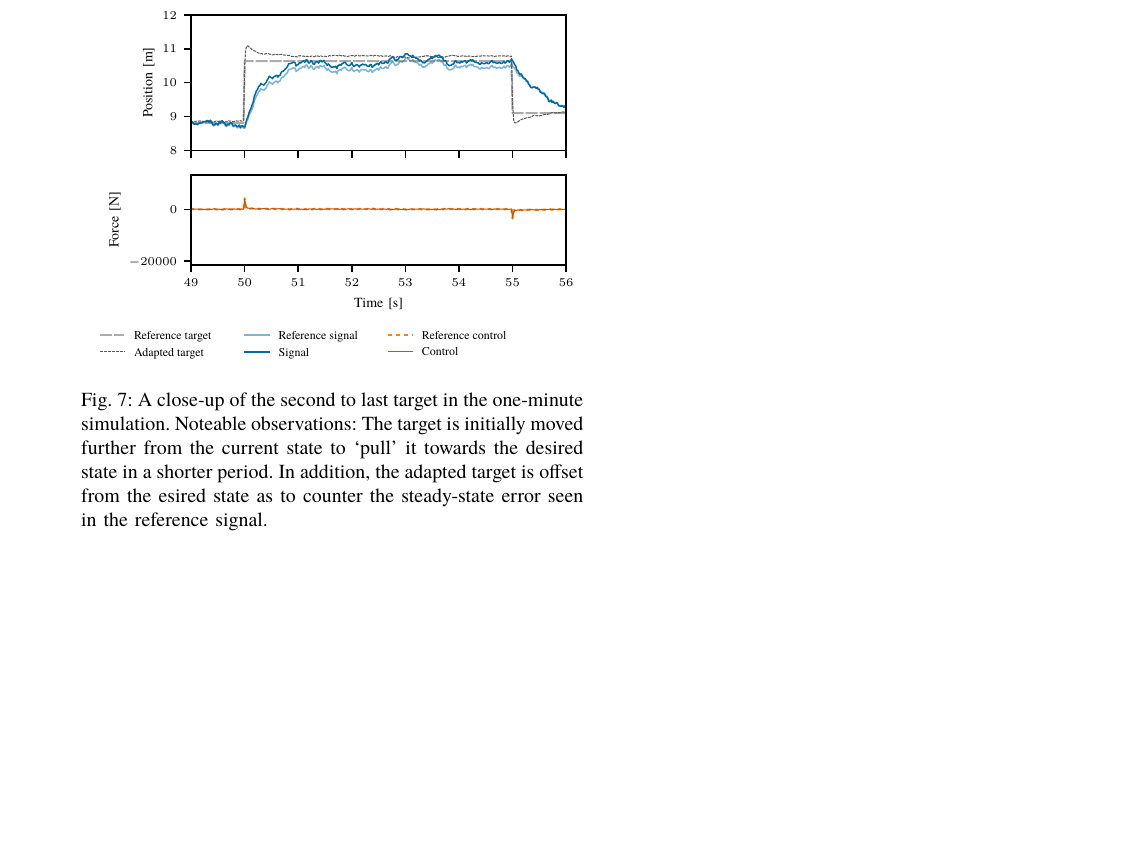
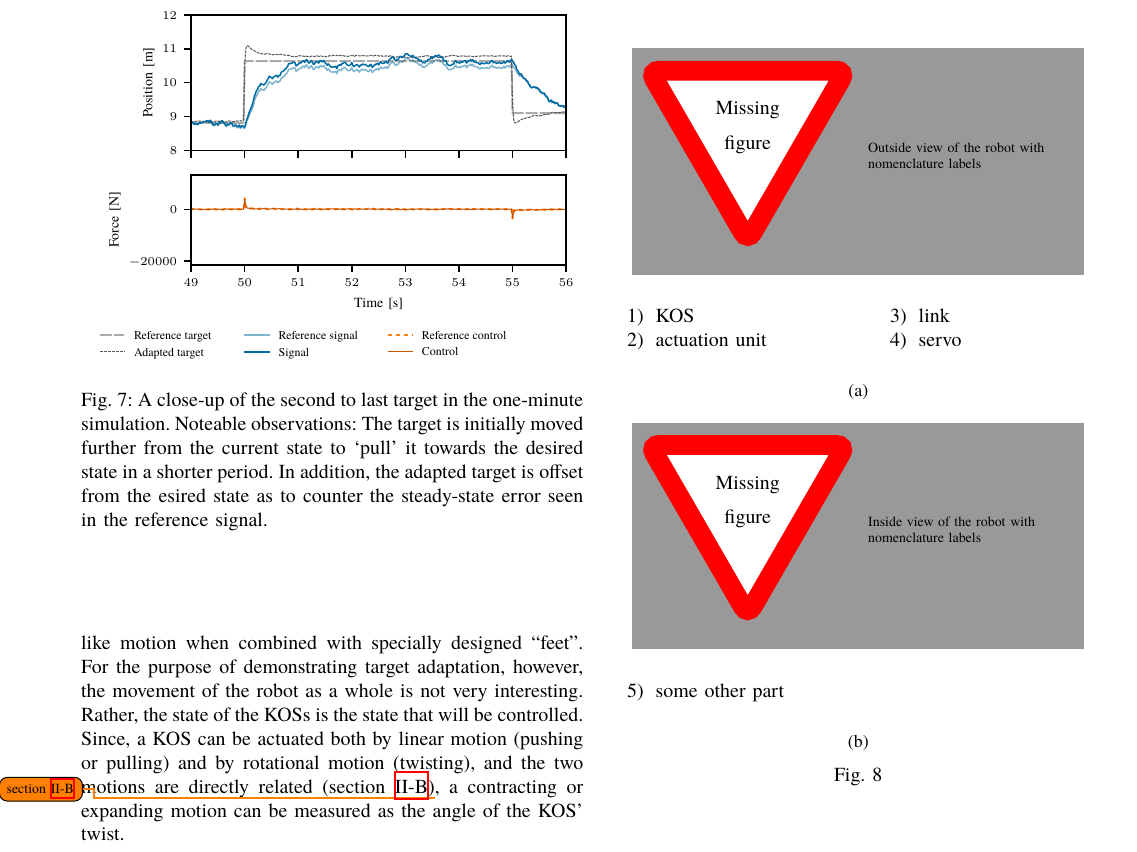
Before and after one commit to Evert-DV/Msc-Lifelong-Learning, a LaTeX thesis (reports/thesis-paper.tex, which reads reports/Thesis/robot.tex): part of page 4 of 4 before the commit and part of page 4 of 5 after it, cut so that both start at the same text, the shorter picture padded with empty space. Compiled offline with XeLaTeX.

Commit message:
robot section setup with placeholder figs and hyperrefs

```diff
--- a/reports/Thesis/robot.tex
+++ b/reports/Thesis/robot.tex
@@ -0,0 +5,30 @@
+\begin{figure}
+    \centering
+    \begin{subfigure}[t]{\linewidth}
+        \centering
+        \missingfigure[figwidth=0.9\linewidth]{Outside view of the robot with nomenclature labels}
+        \begin{multicols}{2}
+            \begin{enumerate}
+                \hypertarget{kos}{\item KOS}
+                \item \hypertarget{actuation}{actuation unit}
+                \item link
+                \item servo
+            \end{enumerate}
+        \end{multicols}
+        \caption{}
+        \label{fig:nomenclature}
+        \vspace*{1em}
+    \end{subfigure}
+    \begin{subfigure}[b]{\linewidth}
+        \centering
+        \missingfigure[figwidth=0.9\linewidth]{Inside view of the robot with nomenclature labels}
+        \begin{multicols}{2}
+            \begin{enumerate}
+              \setcounter{enumi}{4}
+              \item some other part
+            \end{enumerate}
+        \end{multicols}
+        \caption{}
+        \label{fig:robot}
+    \end{subfigure}
+    \caption{}
@@ -0,0 +39,4 @@
+Both springs can expand and contract in sync, producing a crawling-like motion when combined with specially designed ``feet''.
+For the purpose of demonstrating target adaptation, however, the movement of the robot as a whole is not very interesting.
+Rather, the state of the KOSs is the state that will be controlled.
+Since, a KOS can be actuated both by linear motion (pushing or pulling) and by rotational motion (twisting), and the two motions are directly related (\cref{subsec:kresling-origami})\todo{\cref{subsec:kresling-origami}}, a contracting or expanding motion can be measured as the angle of the KOS' twist.
--- a/reports/thesis-paper.tex
+++ b/reports/thesis-paper.tex
@@ -6,14 +6,16 @@
 \usepackage{amsmath}
 \usepackage{bm}
 \usepackage{graphicx}
+\usepackage{multicol}
 \usepackage{lipsum}
 \usepackage{pgf}
 \usepackage{fontspec}
 \usepackage{subcaption}
 \usepackage{float}
 \usepackage{booktabs}
-\usepackage[section]{placeins}
+\usepackage{placeins}
 \usepackage[ruled]{algorithm2e}
+\usepackage{hyperref}
 \usepackage{cleveref}
 
 
@@ -28,11 +30,14 @@
 \AtEndEnvironment{figure*}{\let\sffamily\relax}
 \AtBeginEnvironment{figure*}{\newcommand{\mathdefault}[1][]{}}
 
+\setlength{\marginparwidth}{1.1cm}
+
 \addbibresource{Thesis/library.bib}
 \graphicspath{{./Thesis/figures/method}, {../src/Arduino/tmp/}}
 
 
-\title{Lifelong Learning for an Origami Robot: Supervised Learning of Target Adaptations}
+\title{Lifelong Learning for a Kresling-Origami Robot:\\
+{\LARGE A Plug-and-play Module for Supervised Learning of Target Adaptations}}
 \author{E. De Vroey}
 \date{\today}
 
```
Also changed, not shown: reports/out/thesis-paper.pdf, reports/Thesis/robot.tex (8 more changed lines), reports/thesis-paper.tex (16 more changed lines).
